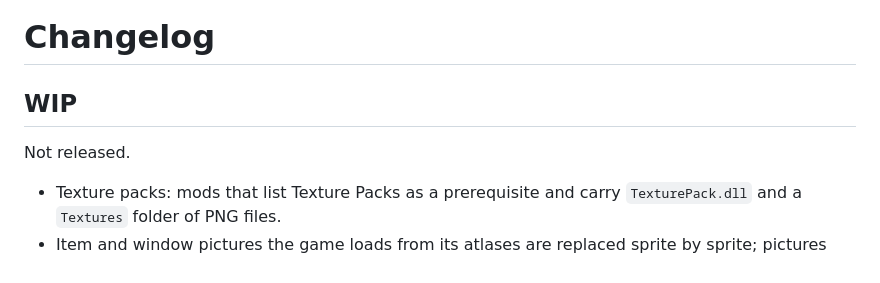
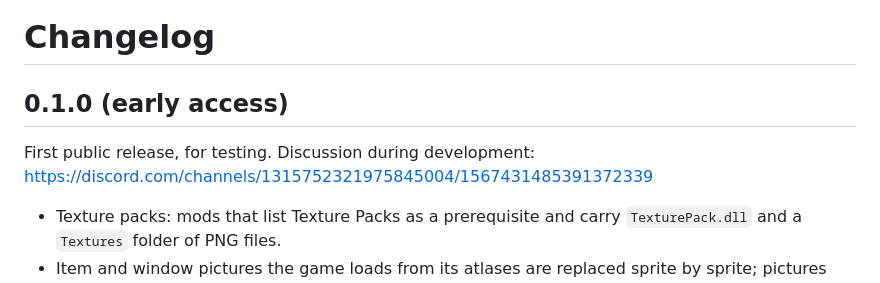
Before and after one commit to KCN-judu/ProbablyStolen-TexturePacks, a Markdown page: CHANGELOG.md, the part around the change. Drawn GitHub-style.

```diff
--- a/CHANGELOG.md
+++ b/CHANGELOG.md
@@ -1,8 +1,8 @@
 # Changelog
 
-## WIP
+## 0.1.0 (early access)
 
-Not released.
+First public release, for testing. Discussion during development: https://discord.com/channels/1315752321975845004/1567431485391372339
 
 - Texture packs: mods that list Texture Packs as a prerequisite and carry `TexturePack.dll` and a `Textures` folder of PNG files.
 - Item and window pictures the game loads from its atlases are replaced sprite by sprite; pictures stored in the menu and shop scenes are replaced in place each time the scene loads. A picture must be exactly the size of the game's.
```
Also changed, not shown: README.md (+2 -2 lines), doc/manual/index.md (+1 -1 lines), doc/attachments/cover.png, preview.png, 4 other files.
